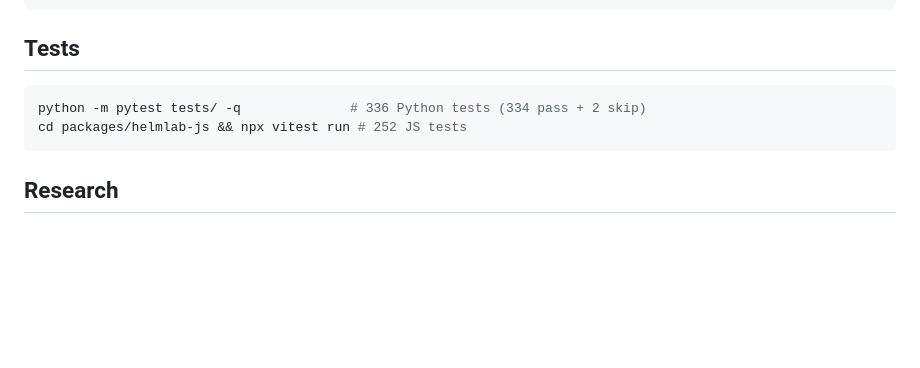
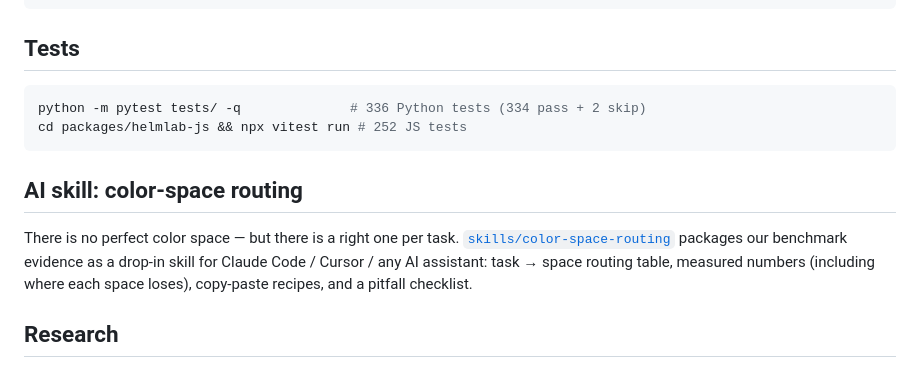
Before and after one commit to Grkmyldz148/helmlab, a Markdown page: README.md, the part around the change. Rendered like a GitHub page; blank space fills up the shorter version.

````diff
--- a/README.md
+++ b/README.md
@@ -273,6 +273,10 @@ python -m pytest tests/ -q              # 336 Python tests (334 pass + 2 skip)
 cd packages/helmlab-js && npx vitest run # 252 JS tests
 ```
 
+## AI skill: color-space routing
+
+There is no perfect color space — but there is a right one per task. [`skills/color-space-routing`](skills/color-space-routing/) packages our benchmark evidence as a drop-in skill for Claude Code / Cursor / any AI assistant: task → space routing table, measured numbers (including where each space loses), copy-paste recipes, and a pitfall checklist.
+
 ## Research
 
 The optimization experiments, checkpoints, and analysis scripts that led to the current GenSpace v0.11.1 are available in a separate repository:
````
Also changed, not shown: skills/color-space-routing/README.md (added, +31 -0 lines), skills/color-space-routing/SKILL.md (added, +113 -0 lines).
